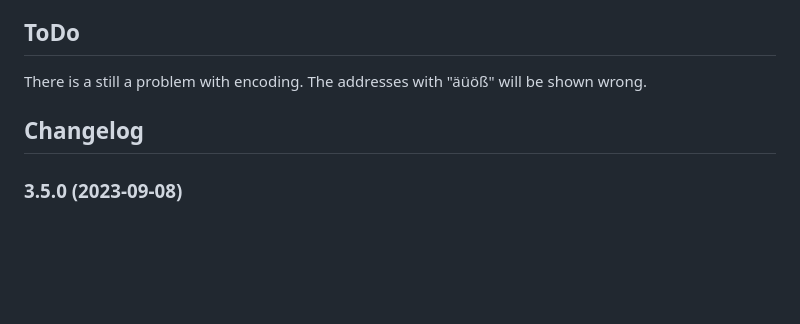
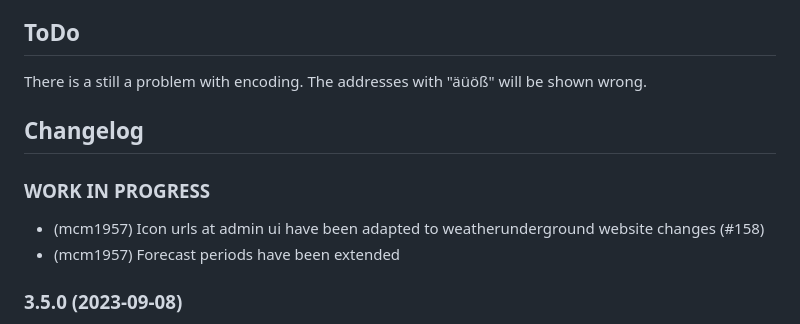
Before and after one commit to iobroker-community-adapters/ioBroker.weatherunderground, a Markdown page: README.md, the part around the change. GitHub-like rendering; blank space fills up the shorter version.

```diff
--- a/README.md
+++ b/README.md
@@ -77,6 +77,10 @@ There is a still a problem with encoding. The addresses with "äüöß" will be
     Placeholder for the next version (at the beginning of the line):
     ### **WORK IN PROGRESS**
 -->
+### **WORK IN PROGRESS**
+* (mcm1957) Icon urls at admin ui have been adapted to weatherunderground website changes (#158)
+* (mcm1957) Forecast periods have been extended
+
 ### 3.5.0 (2023-09-08)
 * (mcm1957) Adapter now requires node 16 or newer
 * (mcm1957) Dependencies have been updated
```
